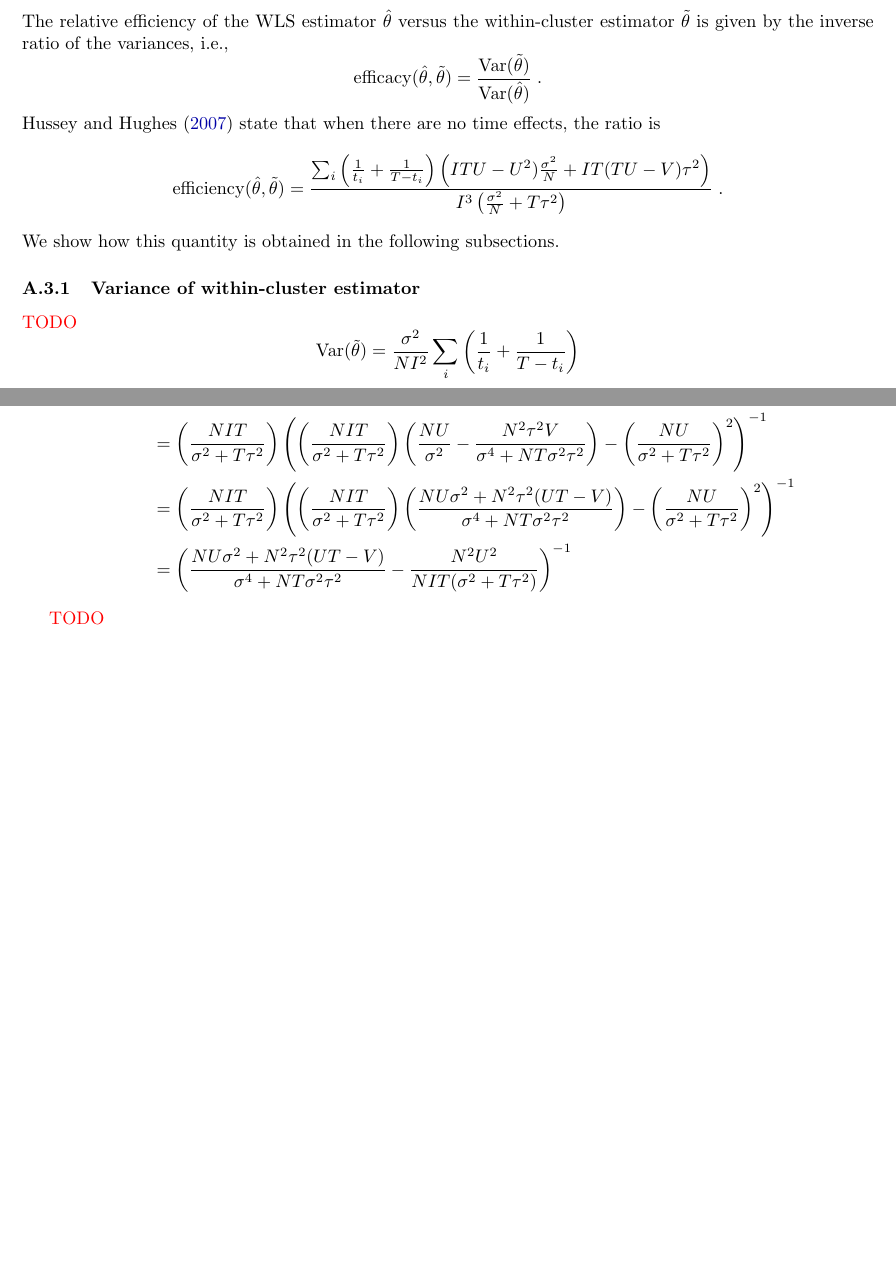
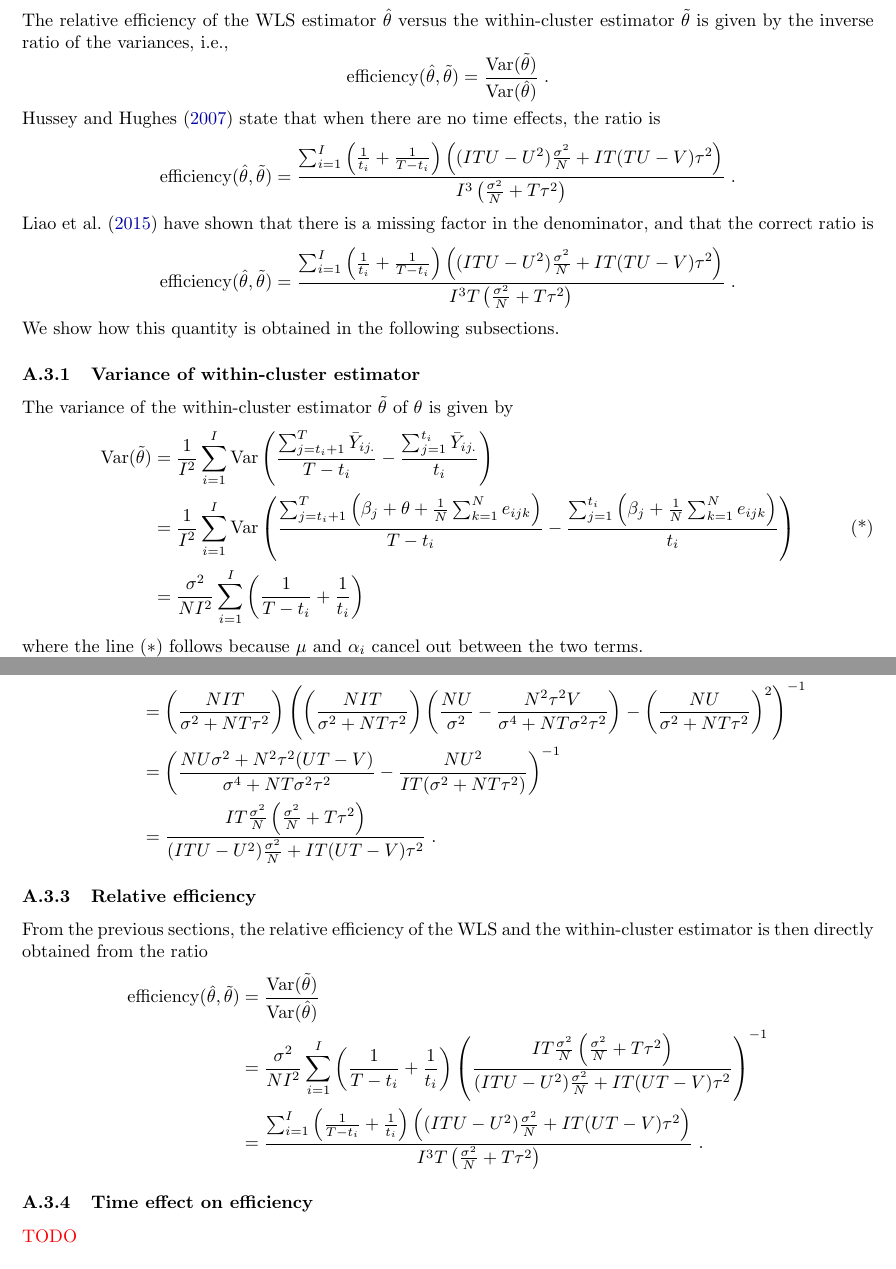
Before and after one commit to chiukenny/qp2-kenny-chiu, a LaTeX paper (Report/report.tex): two parts of pages 9 and 11 of 14 before the commit and two parts of pages 9 and 11 of 12 after it, joined at a grey line, cut so that both start at the same text, the shorter picture padded with empty space. Compiled offline with pdfLaTeX.

Commit message:
Finish efficiency derivation

```diff
--- a/Report/report.tex
+++ b/Report/report.tex
@@ -261,11 +269,15 @@ with the form in the last line being the one given by \citeauthor{Hussey:2007}.
 
 The relative efficiency of the WLS estimator $\hat{\theta}$ versus the within-cluster estimator $\tilde{\theta}$ is given by the inverse ratio of the variances, i.e.,
 \[
-\mathrm{efficacy}(\hat{\theta},\tilde{\theta}) = \frac{\Var(\tilde{\theta})}{\Var(\hat{\theta})} \;.
+\mathrm{efficiency}(\hat{\theta},\tilde{\theta}) = \frac{\Var(\tilde{\theta})}{\Var(\hat{\theta})} \;.
 \]
 \textcite{Hussey:2007} state that when there are no time effects, the ratio is
 \[
-\mathrm{efficiency}(\hat{\theta},\tilde{\theta}) = \frac{\sum_i\left(\frac{1}{t_i}+\frac{1}{T-t_i}\right)\left(ITU-U^2)\frac{\sigma^2}{N}+IT(TU-V)\tau^2\right)}{I^3\left(\frac{\sigma^2}{N}+T\tau^2\right)} \;.
+\mathrm{efficiency}(\hat{\theta},\tilde{\theta}) = \frac{\sum_{i=1}^I\left(\frac{1}{t_i}+\frac{1}{T-t_i}\right)\left((ITU-U^2)\frac{\sigma^2}{N}+IT(TU-V)\tau^2\right)}{I^3\left(\frac{\sigma^2}{N}+T\tau^2\right)} \;.
+\]
+\textcite{Liao:2015} have shown that there is a missing factor in the denominator, and that the correct ratio is
+\[
+\mathrm{efficiency}(\hat{\theta},\tilde{\theta}) = \frac{\sum_{i=1}^I\left(\frac{1}{t_i}+\frac{1}{T-t_i}\right)\left((ITU-U^2)\frac{\sigma^2}{N}+IT(TU-V)\tau^2\right)}{I^3T\left(\frac{\sigma^2}{N}+T\tau^2\right)} \;.
 \]
 We show how this quantity is obtained in the following subsections.
 
@@ -281,10 +293,13 @@ Note: $\Var(\hat{\theta})$ is not the one given above as it is assumed there are
 
 \subsubsection{Variance of within-cluster estimator}
 
-\todo
-\[
-\Var(\tilde{\theta}) = \frac{\sigma^2}{NI^2}\sum_i\left(\frac{1}{t_i}+\frac{1}{T-t_i}\right)
-\]
+The variance of the within-cluster estimator $\tilde{\theta}$ of $\theta$ is given by
+\begin{align*}
+\Var(\tilde{\theta}) &= \frac{1}{I^2}\sum_{i=1}^I\Var\left(\frac{\sum_{j=t_i+1}^T\bar{Y}_{ij.}}{T-t_i} - \frac{\sum_{j=1}^{t_i}\bar{Y}_{ij.}}{t_i}\right) \\
+&= \frac{1}{I^2}\sum_{i=1}^I\Var\left(\frac{\sum_{j=t_i+1}^T\left(\beta_j+\theta+\frac{1}{N}\sum_{k=1}^Ne_{ijk}\right)}{T-t_i} - \frac{\sum_{j=1}^{t_i}\left(\beta_j+\frac{1}{N}\sum_{k=1}^Ne_{ijk}\right)}{t_i}\right) \tag{*} \\
+&= \frac{\sigma^2}{NI^2}\sum_{i=1}^I\left(\frac{1}{T-t_i} + \frac{1}{t_i}\right)
+\end{align*}
+where the line $(*)$ follows because $\mu$ and $\alpha_i$ cancel out between the two terms.
 
 \subsubsection{Variance of WLS estimator}
 
@@ -376,11 +391,23 @@ where line $(*)$ follows because $X_{ij}=X_{ij}^2\in\{0,1\}$. Let $V = \sum_{i=1
 By the formula for the inverse of a $2\times 2$ matrix, we then have
 \begin{align*}
 \Var(\hat{\theta}) &= \bfe_2^\T(\bfX^\T\bfV^{-1}\bfX)^{-1}\bfe_2 \\
-&= \left(\frac{NIT}{\sigma^2+T\tau^2}\right)\left(\left(\frac{NIT}{\sigma^2+T\tau^2}\right)\left(\frac{NU}{\sigma^2} - \frac{N^2\tau^2V}{\sigma^4+NT\sigma^2\tau^2}\right)-\left(\frac{NU}{\sigma^2+T\tau^2}\right)^2\right)^{-1} \\
-&= \left(\frac{NIT}{\sigma^2+T\tau^2}\right)\left(\left(\frac{NIT}{\sigma^2+T\tau^2}\right)\left(\frac{NU\sigma^2+N^2\tau^2(UT-V)}{\sigma^4+NT\sigma^2\tau^2}\right)-\left(\frac{NU}{\sigma^2+T\tau^2}\right)^2\right)^{-1} \\
-&= \left(\frac{NU\sigma^2+N^2\tau^2(UT-V)}{\sigma^4+NT\sigma^2\tau^2}-\frac{N^2U^2}{NIT(\sigma^2+T\tau^2)}\right)^{-1}
+&= \left(\frac{NIT}{\sigma^2+NT\tau^2}\right)\left(\left(\frac{NIT}{\sigma^2+NT\tau^2}\right)\left(\frac{NU}{\sigma^2} - \frac{N^2\tau^2V}{\sigma^4+NT\sigma^2\tau^2}\right)-\left(\frac{NU}{\sigma^2+NT\tau^2}\right)^2\right)^{-1} \\
+%&= \left(\frac{NIT}{\sigma^2+NT\tau^2}\right)\left(\left(\frac{NIT}{\sigma^2+NT\tau^2}\right)\left(\frac{NU\sigma^2+N^2\tau^2(UT-V)}{\sigma^4+NT\sigma^2\tau^2}\right)-\left(\frac{NU}{\sigma^2+NT\tau^2}\right)^2\right)^{-1} \\
+&= \left(\frac{NU\sigma^2+N^2\tau^2(UT-V)}{\sigma^4+NT\sigma^2\tau^2}-\frac{NU^2}{IT(\sigma^2+NT\tau^2)}\right)^{-1} \\
+%&= \frac{IT\sigma^2(\sigma^2+NT\tau^2)}{NUIT\sigma^2+N^2IT(UT-V)\tau^2-NU^2\sigma^2} \\
+&= \frac{IT\frac{\sigma^2}{N}\left(\frac{\sigma^2}{N}+T\tau^2\right)}{(ITU-U^2)\frac{\sigma^2}{N}+IT(UT-V)\tau^2} \;.
 \end{align*}
 
+\subsubsection{Relative efficiency}
+
+From the previous sections, the relative efficiency of the WLS and the within-cluster estimator is then directly obtained from the ratio
+\begin{align*}
+\mathrm{efficiency}(\hat{\theta},\tilde{\theta}) &= \frac{\Var(\tilde{\theta})}{\Var(\hat{\theta})} \\
+&= \frac{\sigma^2}{NI^2}\sum_{i=1}^I\left(\frac{1}{T-t_i} + \frac{1}{t_i}\right)\left(\frac{IT\frac{\sigma^2}{N}\left(\frac{\sigma^2}{N}+T\tau^2\right)}{(ITU-U^2)\frac{\sigma^2}{N}+IT(UT-V)\tau^2}\right)^{-1} \\
+&= \frac{\sum_{i=1}^I\left(\frac{1}{T-t_i} + \frac{1}{t_i}\right)\left((ITU-U^2)\frac{\sigma^2}{N}+IT(UT-V)\tau^2\right)}{I^3T\left(\frac{\sigma^2}{N}+T\tau^2\right)} \;.
+\end{align*}
+
+\subsubsection{Time effect on efficiency}
 
 \todo
 
```
Also changed, not shown: Report/report.pdf, Report/report.tex (32 more changed lines).
